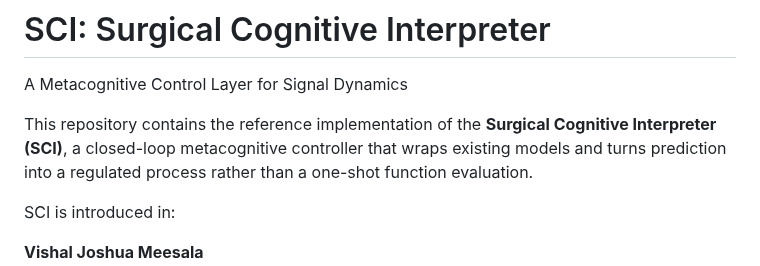
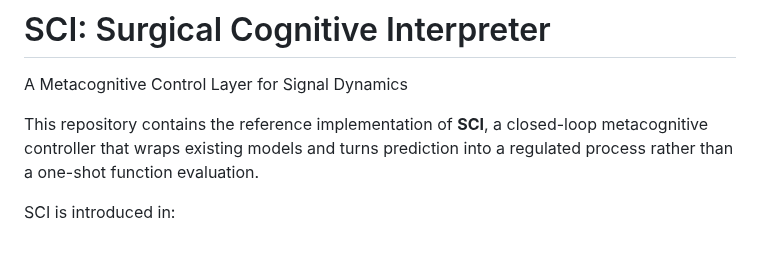
Before and after one commit to vishal-1344/sci, a Markdown page: README.md, the part around the change. Drawn GitHub-style.

```diff
--- a/README.md
+++ b/README.md
@@ -1,7 +1,7 @@
 # SCI: Surgical Cognitive Interpreter
 A Metacognitive Control Layer for Signal Dynamics
 
-This repository contains the reference implementation of the **Surgical Cognitive Interpreter (SCI)**,
+This repository contains the reference implementation of **SCI**,
 a closed-loop metacognitive controller that wraps existing models and turns prediction into a regulated
 process rather than a one-shot function evaluation.
 
```
